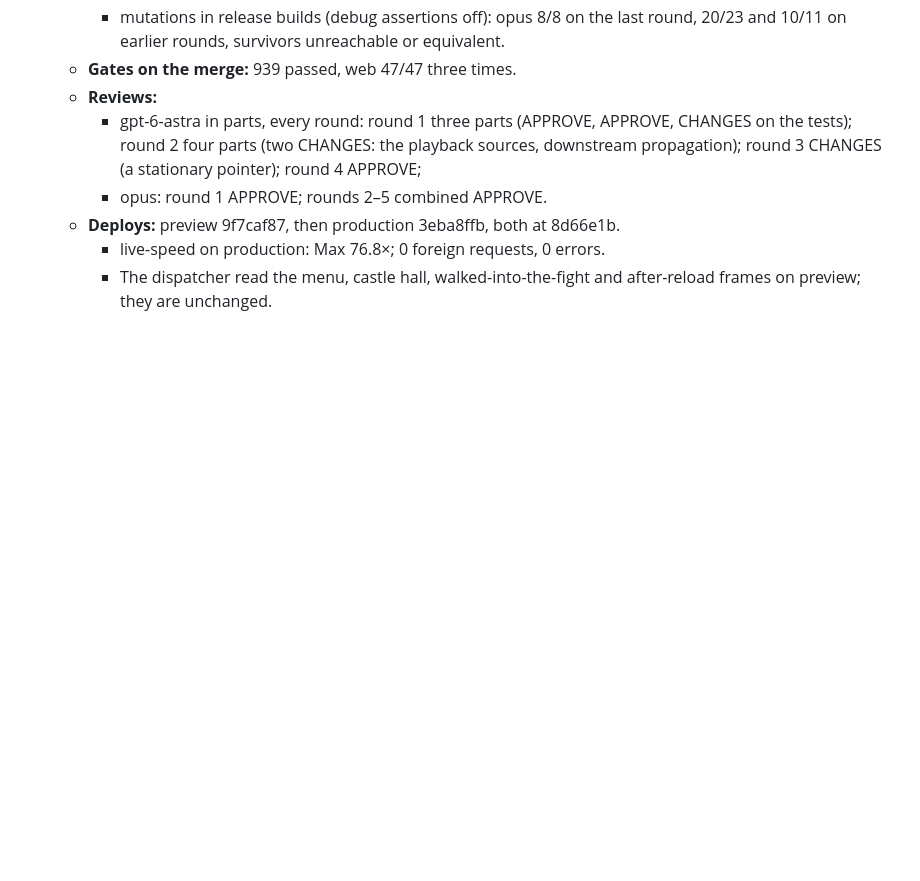
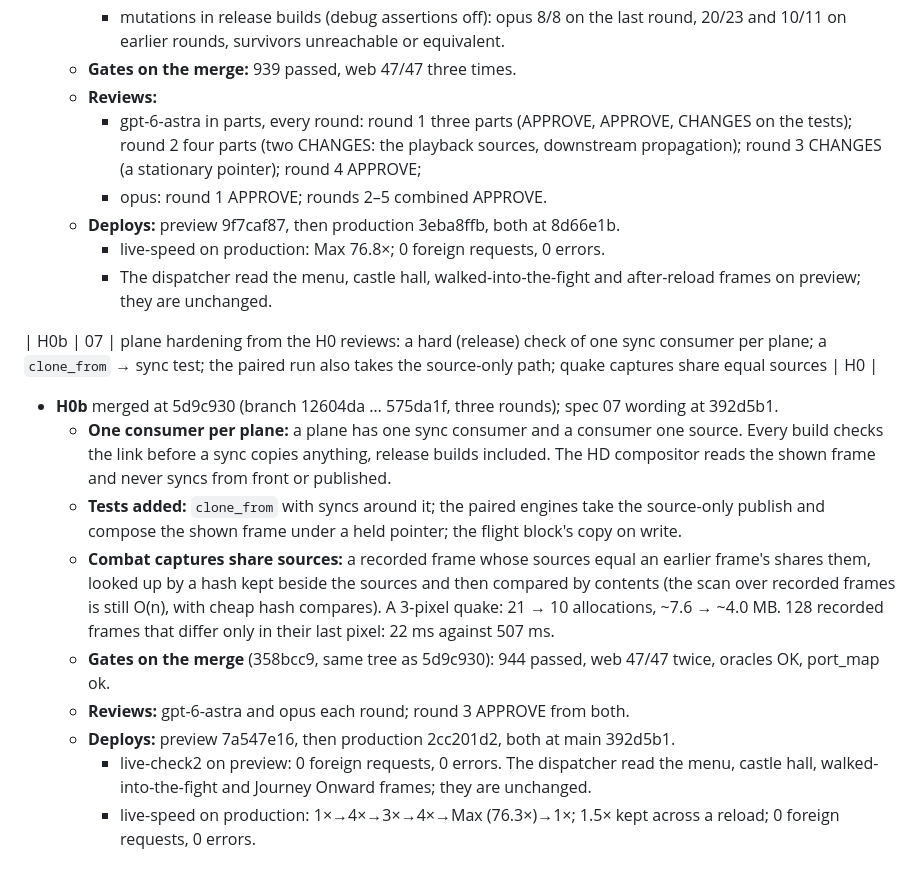
Before and after one commit to 2lab-ai/ultima6, a Markdown page: .prd/hd-i18n-voice/loop.done.md, the part around the change. Drawn GitHub-style; blank space fills up the shorter version.

Commit message:
prd: 07 H0b shipped (production 2cc201d2 at 392d5b1); H1 merges main next, H3 in round 11
Co-Authored-By: Claude Opus 5.5 (1M context) <noreply@anthropic.com>

```diff
--- a/.prd/hd-i18n-voice/loop.done.md
+++ b/.prd/hd-i18n-voice/loop.done.md
@@ -105,3 +105,15 @@ Append-only. Closed units, with their receipts.
   - **Deploys:** preview 9f7caf87, then production 3eba8ffb, both at 8d66e1b.
     - live-speed on production: Max 76.8×; 0 foreign requests, 0 errors.
     - The dispatcher read the menu, castle hall, walked-into-the-fight and after-reload frames on preview; they are unchanged.
+
+| H0b | 07 | plane hardening from the H0 reviews: a hard (release) check of one sync consumer per plane; a `clone_from` → sync test; the paired run also takes the source-only path; quake captures share equal sources | H0 |
+
+- **H0b** merged at 5d9c930 (branch 12604da … 575da1f, three rounds); spec 07 wording at 392d5b1.
+  - **One consumer per plane:** a plane has one sync consumer and a consumer one source. Every build checks the link before a sync copies anything, release builds included. The HD compositor reads the shown frame and never syncs from front or published.
+  - **Tests added:** `clone_from` with syncs around it; the paired engines take the source-only publish and compose the shown frame under a held pointer; the flight block's copy on write.
+  - **Combat captures share sources:** a recorded frame whose sources equal an earlier frame's shares them, looked up by a hash kept beside the sources and then compared by contents (the scan over recorded frames is still O(n), with cheap hash compares). A 3-pixel quake: 21 → 10 allocations, ~7.6 → ~4.0 MB. 128 recorded frames that differ only in their last pixel: 22 ms against 507 ms.
+  - **Gates on the merge** (358bcc9, same tree as 5d9c930): 944 passed, web 47/47 twice, oracles OK, port_map ok.
+  - **Reviews:** gpt-6-astra and opus each round; round 3 APPROVE from both.
+  - **Deploys:** preview 7a547e16, then production 2cc201d2, both at main 392d5b1.
+    - live-check2 on preview: 0 foreign requests, 0 errors. The dispatcher read the menu, castle hall, walked-into-the-fight and Journey Onward frames; they are unchanged.
+    - live-speed on production: 1×→4×→3×→4×→Max (76.3×)→1×; 1.5× kept across a reload; 0 foreign requests, 0 errors.
```
Also changed, not shown: .prd/hd-i18n-voice/loop.md (+3 -5 lines).
